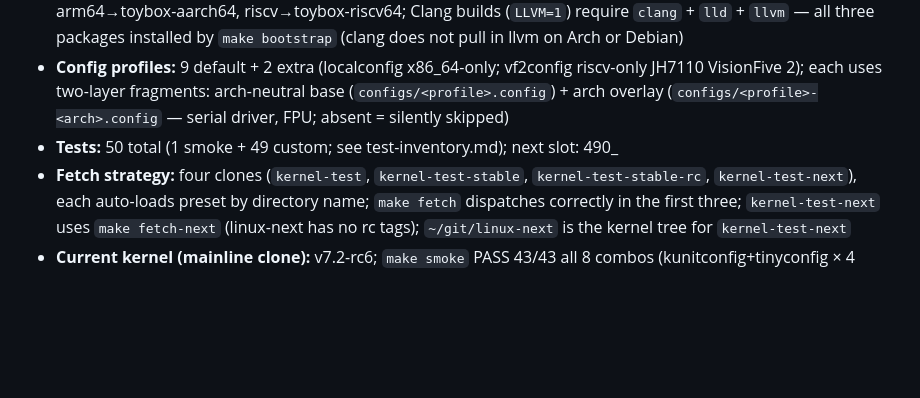
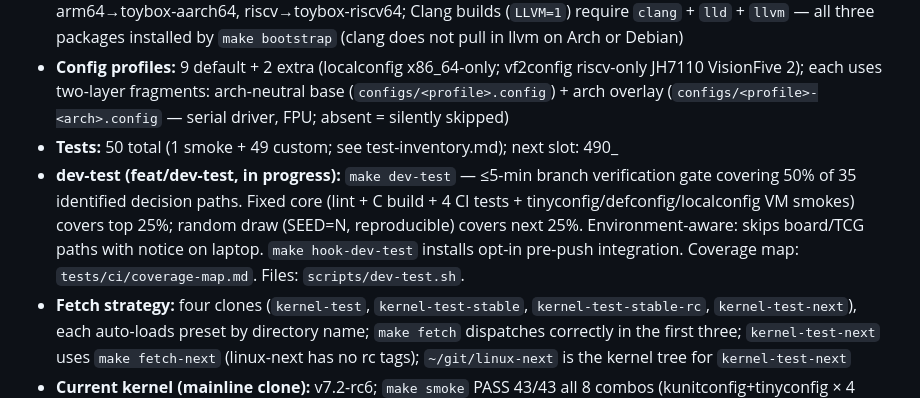
Before and after one commit to bb-claw/kernel-test, a Markdown page: memory/project.md, the part around the change. GitHub-like rendering; blank space fills up the shorter version.

```diff
--- a/memory/project.md
+++ b/memory/project.md
@@ -48,6 +48,7 @@ are subprocesses (not sourced), so they carry no shell state between stages.
 - **Architectures:** x86_64 + i386 + arm64 + riscv (all default); x86 uses KVM when `/dev/kvm` is accessible, falls back to TCG (2× timeout) on non-KVM hosts (e.g. Hetzner); arm64/riscv always use TCG (riscv requires `riscv64-linux-gnu-gcc`, `qemu-system-riscv64 ≥8.x` — bookworm-backports for QEMU B-extension support); arm64 QEMU uses `-cpu cortex-a57` (ARMv8.0-A) — LSE atomics (ARMv8.1-A mandatory) are absent from `/proc/cpuinfo Features`, which is expected, not a regression; Toybox mapping: x86_64→toybox-x86_64, i386→toybox-i686, arm64→toybox-aarch64, riscv→toybox-riscv64; Clang builds (`LLVM=1`) require `clang` + `lld` + `llvm` — all three packages installed by `make bootstrap` (clang does not pull in llvm on Arch or Debian)
 - **Config profiles:** 9 default + 2 extra (localconfig x86_64-only; vf2config riscv-only JH7110 VisionFive 2); each uses two-layer fragments: arch-neutral base (`configs/<profile>.config`) + arch overlay (`configs/<profile>-<arch>.config` — serial driver, FPU; absent = silently skipped)
 - **Tests:** 50 total (1 smoke + 49 custom; see test-inventory.md); next slot: 490_
+- **dev-test (feat/dev-test, in progress):** `make dev-test` — ≤5-min branch verification gate covering 50% of 35 identified decision paths. Fixed core (lint + C build + 4 CI tests + tinyconfig/defconfig/localconfig VM smokes) covers top 25%; random draw (SEED=N, reproducible) covers next 25%. Environment-aware: skips board/TCG paths with notice on laptop. `make hook-dev-test` installs opt-in pre-push integration. Coverage map: `tests/ci/coverage-map.md`. Files: `scripts/dev-test.sh`.
 - **Fetch strategy:** four clones (`kernel-test`, `kernel-test-stable`, `kernel-test-stable-rc`, `kernel-test-next`), each auto-loads preset by directory name; `make fetch` dispatches correctly in the first three; `kernel-test-next` uses `make fetch-next` (linux-next has no rc tags); `~/git/linux-next` is the kernel tree for `kernel-test-next`
 - **Current kernel (mainline clone):** v7.2-rc6; `make smoke` PASS 43/43 all 8 combos (kunitconfig+tinyconfig × 4 archs, kunit 259/259 x86/arm64/i386 + 28/28 riscv); `make ns-smoke` PASS 43/43 all 8 combos (kunitnsconfig+tinynsconfig × 4 archs)
 - **stable-rc clone (local):** v7.1.8-rc1; `make extended` 19/20 PASS (randdefconfig/arm64 timed out — stochastic: random disable of CONFIG_ARM64_4K_PAGES flips to 16K pages, silent QEMU hang; fixed in PR #46 by pinning 4K pages in configs/randdefconfig-arm64.config); all real config profiles PASS on all 4 archs; Tested-by sent to LKML for v7.1.8-rc1
```
Also changed, not shown: docs/dev-test-plan.md (added, +321 -0 lines).
